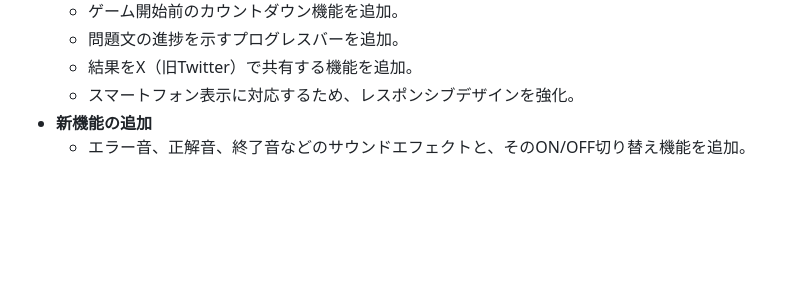
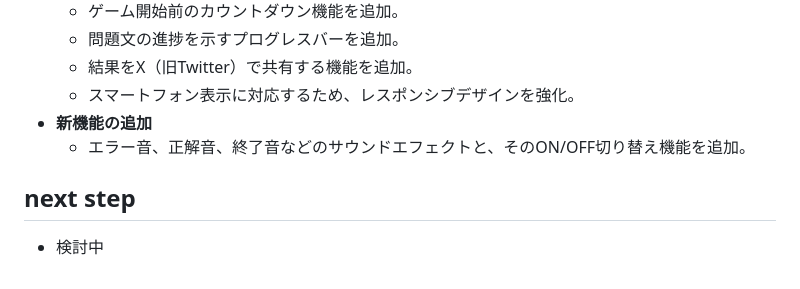
Before and after one commit to ymkge/typing-game, a Markdown page: README.md, the part around the change. GitHub-like rendering; blank space fills up the shorter version.

Commit message:
docs: add README.md next step

```diff
--- a/README.md
+++ b/README.md
@@ -97,3 +97,7 @@ graph TD
     *   スマートフォン表示に対応するため、レスポンシブデザインを強化。
 *   **新機能の追加**
     *   エラー音、正解音、終了音などのサウンドエフェクトと、そのON/OFF切り替え機能を追加。
+
+## next step
+
+*  検討中
```
